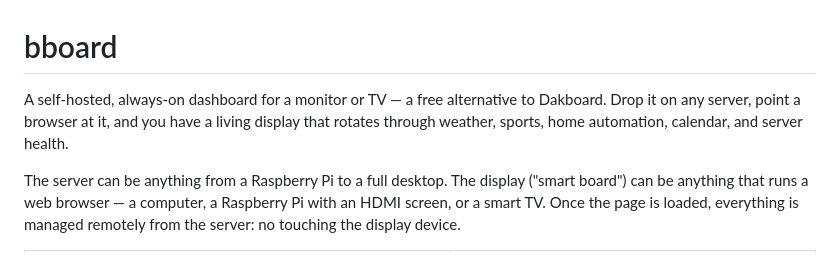
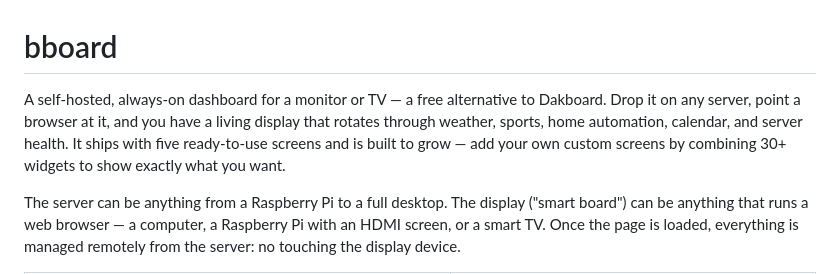
Before and after one commit to BrianB-22/bboard, a Markdown page: README.md, the part around the change. Rendered like a GitHub page.

Commit message:
README: mention custom screens and widget extensibility in opening
Co-Authored-By: Claude Sonnet 4.6 <noreply@anthropic.com>

```diff
--- a/README.md
+++ b/README.md
@@ -1,6 +1,6 @@
 # bboard
 
-A self-hosted, always-on dashboard for a monitor or TV — a free alternative to Dakboard. Drop it on any server, point a browser at it, and you have a living display that rotates through weather, sports, home automation, calendar, and server health.
+A self-hosted, always-on dashboard for a monitor or TV — a free alternative to Dakboard. Drop it on any server, point a browser at it, and you have a living display that rotates through weather, sports, home automation, calendar, and server health. It ships with five ready-to-use screens and is built to grow — add your own custom screens by combining 30+ widgets to show exactly what you want.
 
 The server can be anything from a Raspberry Pi to a full desktop. The display ("smart board") can be anything that runs a web browser — a computer, a Raspberry Pi with an HDMI screen, or a smart TV. Once the page is loaded, everything is managed remotely from the server: no touching the display device.
 
```
